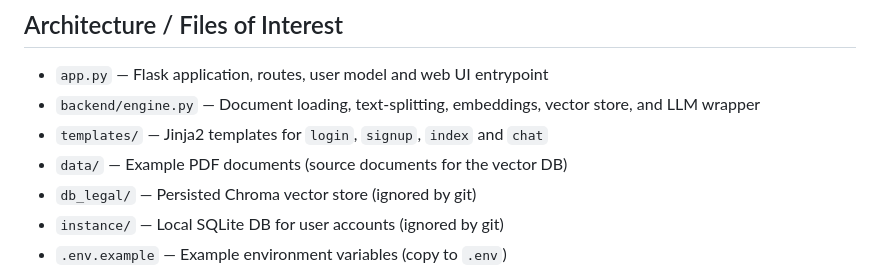
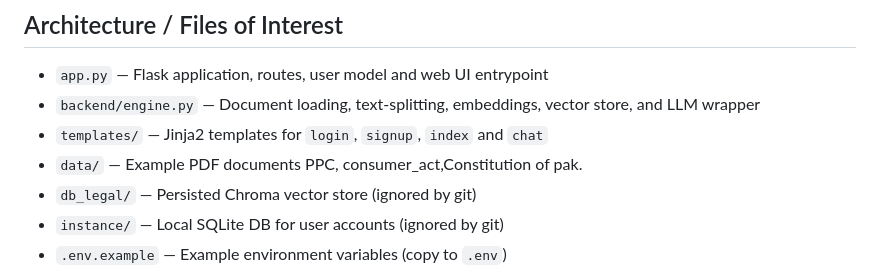
Before and after one commit to MuhammadHassanRaza63/LegalMind_AI, a Markdown page: README.md, the part around the change. GitHub-like rendering.

```diff
--- a/README.md
+++ b/README.md
@@ -15,7 +15,7 @@ LegalMind AI is a lightweight Flask web application that provides a Pakistani-fo
 - `app.py` — Flask application, routes, user model and web UI entrypoint
 - `backend/engine.py` — Document loading, text-splitting, embeddings, vector store, and LLM wrapper
 - `templates/` — Jinja2 templates for `login`, `signup`, `index` and `chat`
-- `data/` — Example PDF documents (source documents for the vector DB)
+- `data/` — Example PDF documents PPC, consumer_act,Constitution of pak.
 - `db_legal/` — Persisted Chroma vector store (ignored by git)
 - `instance/` — Local SQLite DB for user accounts (ignored by git)
 - `.env.example` — Example environment variables (copy to `.env`)
```
